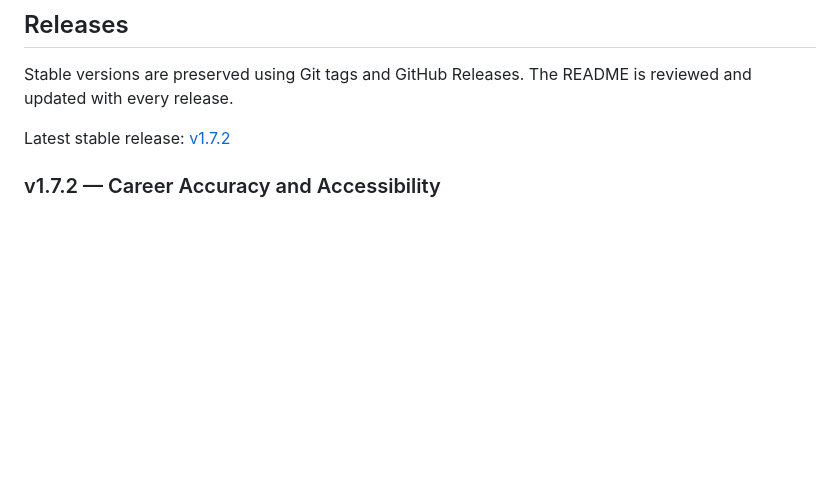
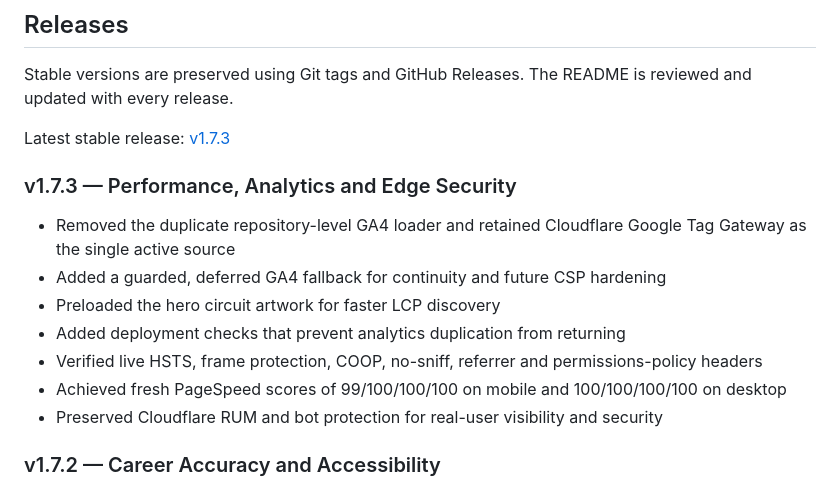
Before and after one commit to lalitmohanjaimini/lalitjaimini.com, a Markdown page: README.md, the part around the change. GitHub-like rendering; blank space fills up the shorter version.

Commit message:
docs: prepare v1.7.3 release

```diff
--- a/README.md
+++ b/README.md
@@ -98,7 +98,17 @@ http://localhost:8080
 
 Stable versions are preserved using Git tags and GitHub Releases. The README is reviewed and updated with every release.
 
-Latest stable release: [v1.7.2](https://github.com/lalitmohanjaimini/lalitjaimini.com/releases/tag/v1.7.2)
+Latest stable release: [v1.7.3](https://github.com/lalitmohanjaimini/lalitjaimini.com/releases/tag/v1.7.3)
+
+### v1.7.3 — Performance, Analytics and Edge Security
+
+- Removed the duplicate repository-level GA4 loader and retained Cloudflare Google Tag Gateway as the single active source
+- Added a guarded, deferred GA4 fallback for continuity and future CSP hardening
+- Preloaded the hero circuit artwork for faster LCP discovery
+- Added deployment checks that prevent analytics duplication from returning
+- Verified live HSTS, frame protection, COOP, no-sniff, referrer and permissions-policy headers
+- Achieved fresh PageSpeed scores of 99/100/100/100 on mobile and 100/100/100/100 on desktop
+- Preserved Cloudflare RUM and bot protection for real-user visibility and security
 
 ### v1.7.2 — Career Accuracy and Accessibility
 
```
